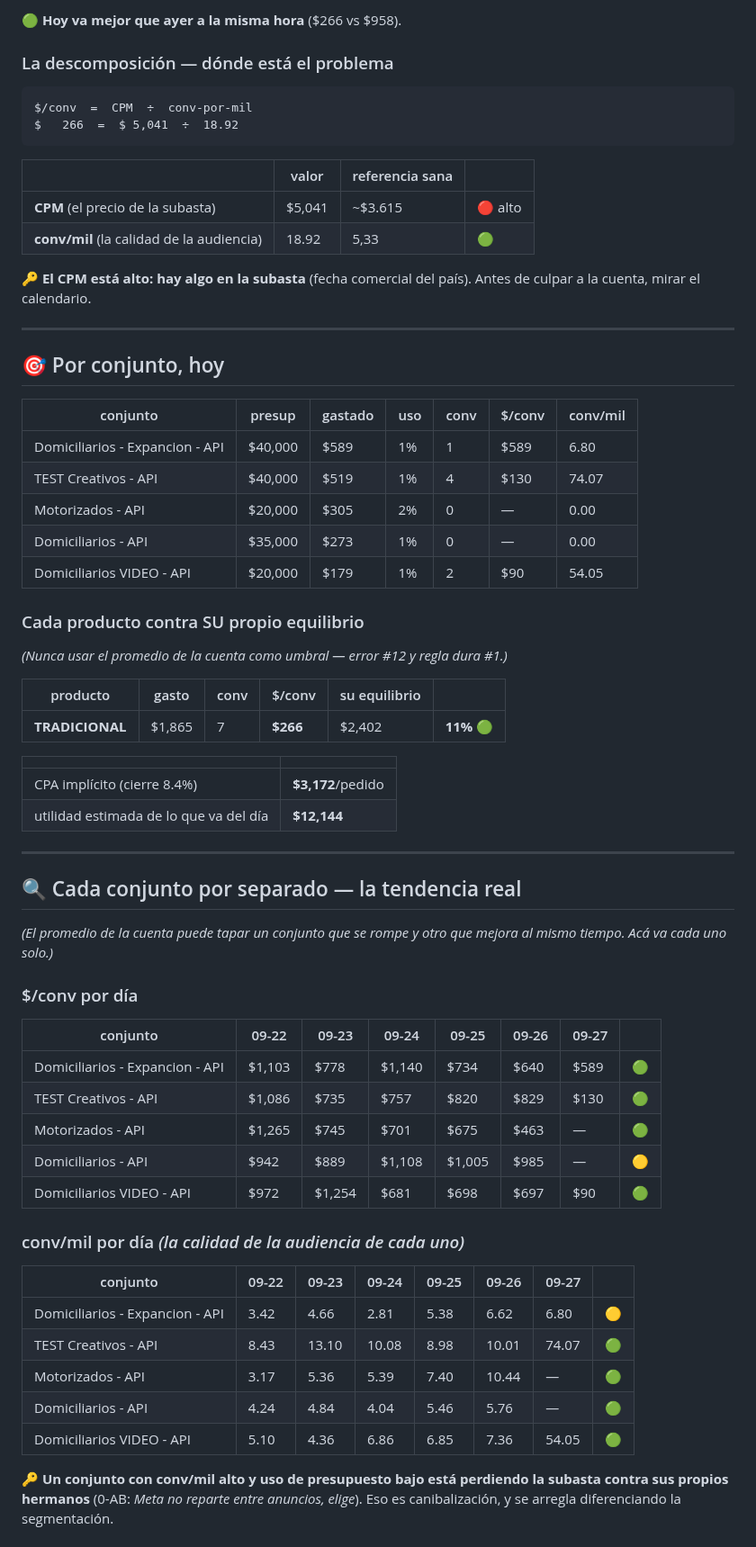
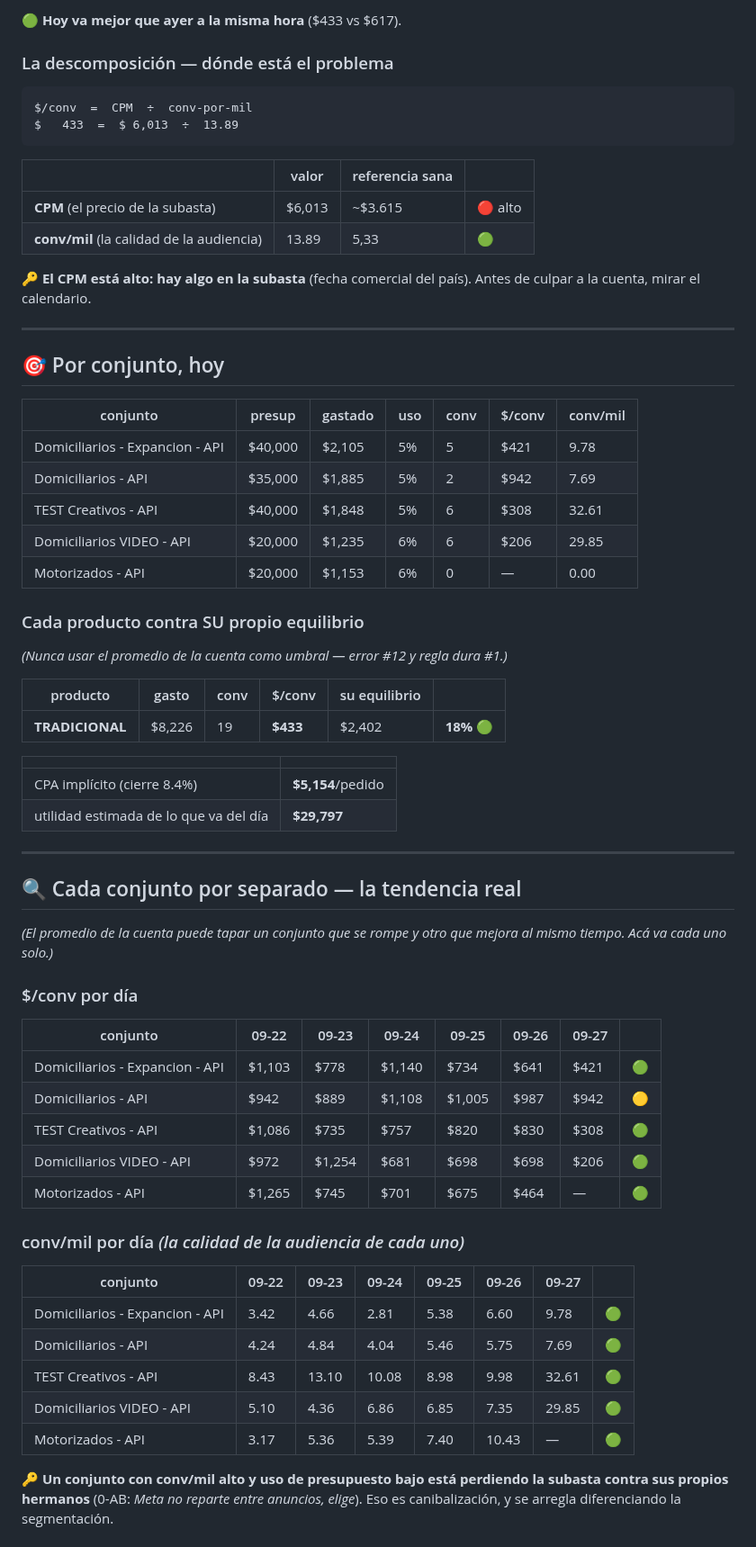
Before and after one commit to mtavera99/impermeables, a Markdown page: ESTADO-CUENTA.md, the part around one of its changes. Shown at 90% size. Rendered like a GitHub page.

Commit message:
Estado 27-Sep 07:12 · $433/conv · gasto $8,226 · saldo $101,439

````diff
--- a/ESTADO-CUENTA.md
+++ b/ESTADO-CUENTA.md
@@ -38,17 +38,17 @@ Las 18h a 23h son el bloque donde las conversaciones se abaratan. Quedarse sin s
 
-🟢 **Hoy va mejor que ayer a la misma hora** ($266 vs $958).
+🟢 **Hoy va mejor que ayer a la misma hora** ($433 vs $617).
 
 ### La descomposición — dónde está el problema
 
 ```
 $/conv  =  CPM  ÷  conv-por-mil
-$   266  =  $ 5,041  ÷  18.92
+$   433  =  $ 6,013  ÷  13.89
 ```
 
 | | valor | referencia sana | |
 |---|---|---|---|
-| **CPM** (el precio de la subasta) | $5,041 | ~$3.615 | 🔴 alto |
-| **conv/mil** (la calidad de la audiencia) | 18.92 | 5,33 | 🟢 |
+| **CPM** (el precio de la subasta) | $6,013 | ~$3.615 | 🔴 alto |
+| **conv/mil** (la calidad de la audiencia) | 13.89 | 5,33 | 🟢 |
 
 🔑 **El CPM está alto: hay algo en la subasta** (fecha comercial del país). Antes de culpar a la cuenta, mirar el calendario.
 
@@ -58,11 +58,11 @@ $   266  =  $ 5,041  ÷  18.92
 
 | conjunto | presup | gastado | uso | conv | $/conv | conv/mil |
 |---|---|---|---|---|---|---|
-| Domiciliarios - Expancion - API | $40,000 | $589 | 1% | 1 | $589 | 6.80 |
-| TEST Creativos - API | $40,000 | $519 | 1% | 4 | $130 | 74.07 |
-| Motorizados - API | $20,000 | $305 | 2% | 0 | — | 0.00 |
-| Domiciliarios - API | $35,000 | $273 | 1% | 0 | — | 0.00 |
-| Domiciliarios VIDEO - API | $20,000 | $179 | 1% | 2 | $90 | 54.05 |
+| Domiciliarios - Expancion - API | $40,000 | $2,105 | 5% | 5 | $421 | 9.78 |
+| Domiciliarios - API | $35,000 | $1,885 | 5% | 2 | $942 | 7.69 |
+| TEST Creativos - API | $40,000 | $1,848 | 5% | 6 | $308 | 32.61 |
+| Domiciliarios VIDEO - API | $20,000 | $1,235 | 6% | 6 | $206 | 29.85 |
+| Motorizados - API | $20,000 | $1,153 | 6% | 0 | — | 0.00 |
 
 ### Cada producto contra SU propio equilibrio
 
@@ -70,12 +70,12 @@ $   266  =  $ 5,041  ÷  18.92
 
 | producto | gasto | conv | $/conv | su equilibrio | |
 |---|---|---|---|---|---|
-| **TRADICIONAL** | $1,865 | 7 | **$266** | $2,402 | **11%** 🟢 |
+| **TRADICIONAL** | $8,226 | 19 | **$433** | $2,402 | **18%** 🟢 |
 
 | | |
 |---|---|
-| CPA implícito (cierre 8.4%) | **$3,172**/pedido |
-| utilidad estimada de lo que va del día | **$12,144** |
+| CPA implícito (cierre 8.4%) | **$5,154**/pedido |
+| utilidad estimada de lo que va del día | **$29,797** |
 
 ---
 
@@ -87,21 +87,21 @@ $   266  =  $ 5,041  ÷  18.92
 
 | conjunto | 09-22 | 09-23 | 09-24 | 09-25 | 09-26 | 09-27 | |
 |---|---|---|---|---|---|---|---|
-| Domiciliarios - Expancion - API | $1,103 | $778 | $1,140 | $734 | $640 | $589 | 🟢 |
-| TEST Creativos - API | $1,086 | $735 | $757 | $820 | $829 | $130 | 🟢 |
-| Motorizados - API | $1,265 | $745 | $701 | $675 | $463 | — | 🟢 |
-| Domiciliarios - API | $942 | $889 | $1,108 | $1,005 | $985 | — | 🟡 |
-| Domiciliarios VIDEO - API | $972 | $1,254 | $681 | $698 | $697 | $90 | 🟢 |
+| Domiciliarios - Expancion - API | $1,103 | $778 | $1,140 | $734 | $641 | $421 | 🟢 |
+| Domiciliarios - API | $942 | $889 | $1,108 | $1,005 | $987 | $942 | 🟡 |
+| TEST Creativos - API | $1,086 | $735 | $757 | $820 | $830 | $308 | 🟢 |
+| Domiciliarios VIDEO - API | $972 | $1,254 | $681 | $698 | $698 | $206 | 🟢 |
+| Motorizados - API | $1,265 | $745 | $701 | $675 | $464 | — | 🟢 |
 
 ### conv/mil por día *(la calidad de la audiencia de cada uno)*
 
 | conjunto | 09-22 | 09-23 | 09-24 | 09-25 | 09-26 | 09-27 | |
 |---|---|---|---|---|---|---|---|
-| Domiciliarios - Expancion - API | 3.42 | 4.66 | 2.81 | 5.38 | 6.62 | 6.80 | 🟡 |
-| TEST Creativos - API | 8.43 | 13.10 | 10.08 | 8.98 | 10.01 | 74.07 | 🟢 |
-| Motorizados - API | 3.17 | 5.36 | 5.39 | 7.40 | 10.44 | — | 🟢 |
-| Domiciliarios - API | 4.24 | 4.84 | 4.04 | 5.46 | 5.76 | — | 🟢 |
-| Domiciliarios VIDEO - API | 5.10 | 4.36 | 6.86 | 6.85 | 7.36 | 54.05 | 🟢 |
+| Domiciliarios - Expancion - API | 3.42 | 4.66 | 2.81 | 5.38 | 6.60 | 9.78 | 🟢 |
+| Domiciliarios - API | 4.24 | 4.84 | 4.04 | 5.46 | 5.75 | 7.69 | 🟢 |
+| TEST Creativos - API | 8.43 | 13.10 | 10.08 | 8.98 | 9.98 | 32.61 | 🟢 |
+| Domiciliarios VIDEO - API | 5.10 | 4.36 | 6.86 | 6.85 | 7.35 | 29.85 | 🟢 |
+| Motorizados - API | 3.17 | 5.36 | 5.39 | 7.40 | 10.43 | — | 🟢 |
 
 🔑 **Un conjunto con conv/mil alto y uso de presupuesto bajo está perdiendo la subasta contra sus propios hermanos** (0-AB: *Meta no reparte entre anuncios, elige*). Eso es canibalización, y se arregla diferenciando la segmentación.
 
````
Also changed, not shown: other parts of ESTADO-CUENTA.md (+13 -13 lines).
